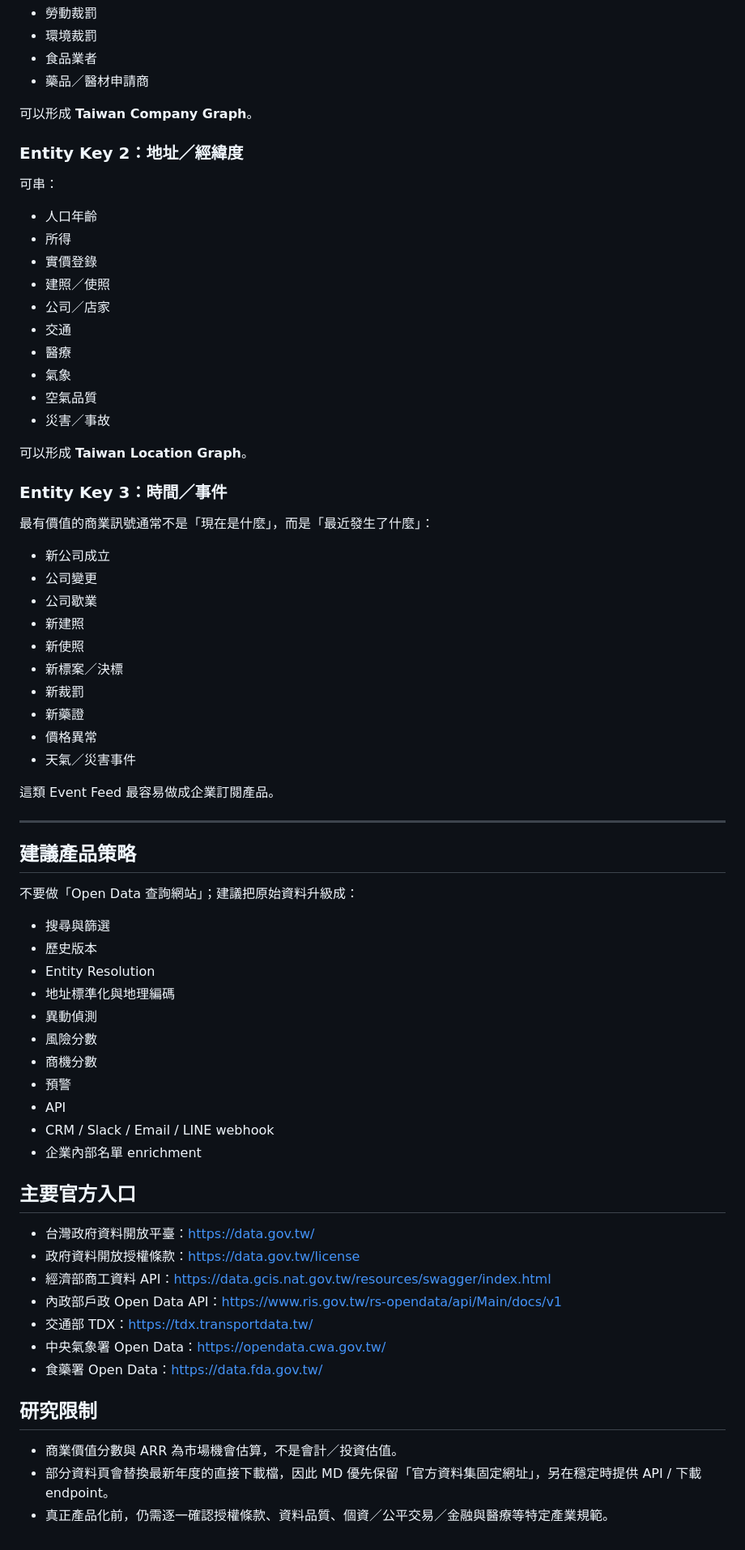
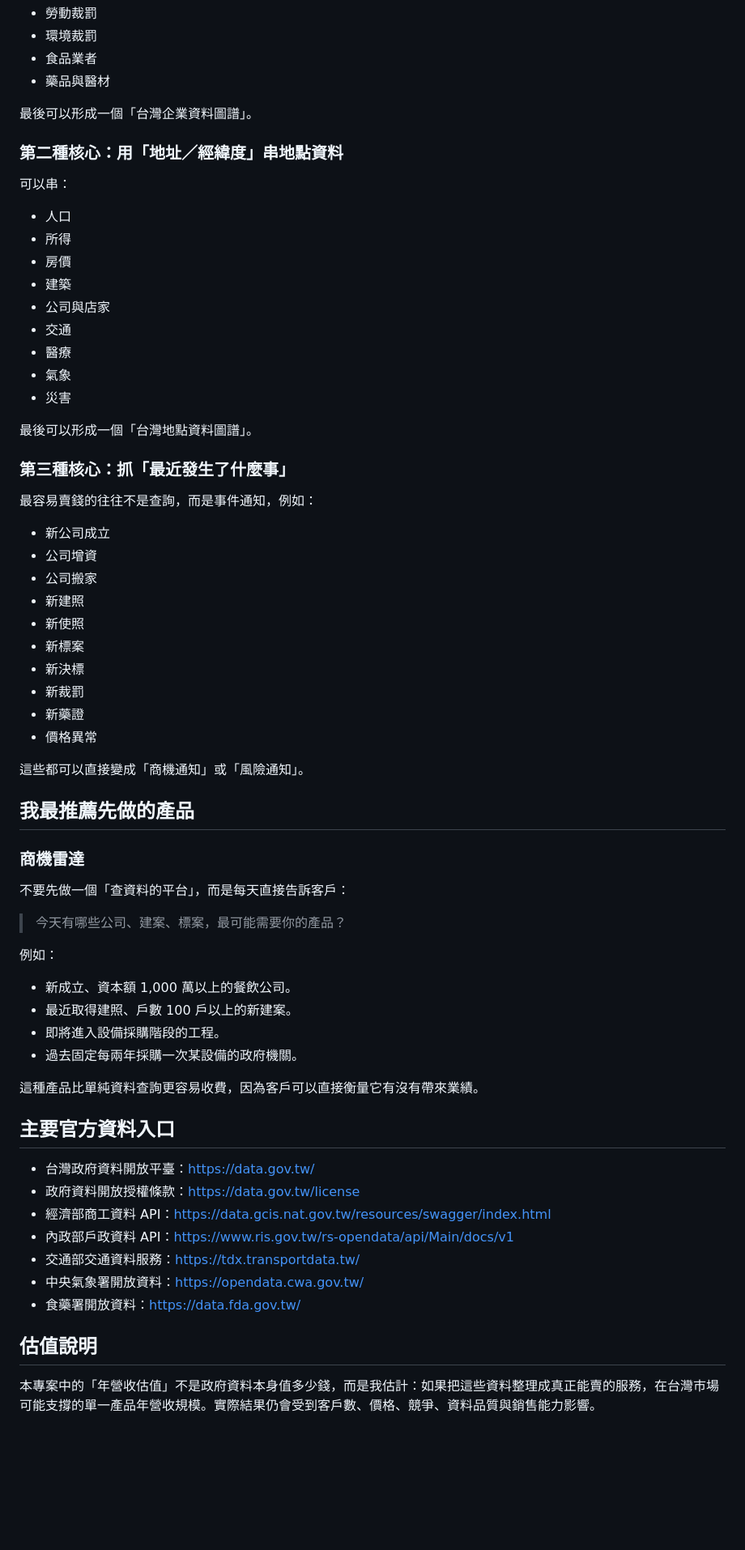
Before and after one commit to hub-google/OpenData, a Markdown page: README.md, the part around one of its changes. Shown at 81% size. Rendered like a GitHub page; blank space fills up the shorter version.

```diff
--- a/README.md
+++ b/README.md
@@ -63,69 +51,65 @@
 - 勞動裁罰
 - 環境裁罰
 - 食品業者
-- 藥品／醫材申請商
+- 藥品與醫材
 
-可以形成 **Taiwan Company Graph**。
+最後可以形成一個「台灣企業資料圖譜」。
 
-### Entity Key 2：地址／經緯度
-可串：
-- 人口年齡
+### 第二種核心：用「地址／經緯度」串地點資料
+可以串：
+- 人口
 - 所得
-- 實價登錄
-- 建照／使照
-- 公司／店家
+- 房價
+- 建築
+- 公司與店家
 - 交通
 - 醫療
 - 氣象
-- 空氣品質
-- 災害／事故
+- 災害
 
-可以形成 **Taiwan Location Graph**。
+最後可以形成一個「台灣地點資料圖譜」。
 
-### Entity Key 3：時間／事件
-最有價值的商業訊號通常不是「現在是什麼」，而是「最近發生了什麼」：
+### 第三種核心：抓「最近發生了什麼事」
+最容易賣錢的往往不是查詢，而是事件通知，例如：
 - 新公司成立
-- 公司變更
-- 公司歇業
+- 公司增資
+- 公司搬家
 - 新建照
 - 新使照
-- 新標案／決標
+- 新標案
+- 新決標
 - 新裁罰
 - 新藥證
 - 價格異常
-- 天氣／災害事件
 
-這類 Event Feed 最容易做成企業訂閱產品。
+這些都可以直接變成「商機通知」或「風險通知」。
 
----
+## 我最推薦先做的產品
 
-## 建議產品策略
+### 商機雷達
 
-不要做「Open Data 查詢網站」；建議把原始資料升級成：
-- 搜尋與篩選
-- 歷史版本
-- Entity Resolution
-- 地址標準化與地理編碼
-- 異動偵測
-- 風險分數
-- 商機分數
-- 預警
-- API
-- CRM / Slack / Email / LINE webhook
-- 企業內部名單 enrichment
+不要先做一個「查資料的平台」，而是每天直接告訴客戶：
 
-## 主要官方入口
+> 今天有哪些公司、建案、標案，最可能需要你的產品？
+
+例如：
+- 新成立、資本額 1,000 萬以上的餐飲公司。
+- 最近取得建照、戶數 100 戶以上的新建案。
+- 即將進入設備採購階段的工程。
+- 過去固定每兩年採購一次某設備的政府機關。
+
+這種產品比單純資料查詢更容易收費，因為客戶可以直接衡量它有沒有帶來業績。
+
+## 主要官方資料入口
 
 - 台灣政府資料開放平臺：https://data.gov.tw/
 - 政府資料開放授權條款：https://data.gov.tw/license
 - 經濟部商工資料 API：https://data.gcis.nat.gov.tw/resources/swagger/index.html
-- 內政部戶政 Open Data API：https://www.ris.gov.tw/rs-opendata/api/Main/docs/v1
-- 交通部 TDX：https://tdx.transportdata.tw/
-- 中央氣象署 Open Data：https://opendata.cwa.gov.tw/
-- 食藥署 Open Data：https://data.fda.gov.tw/
+- 內政部戶政資料 API：https://www.ris.gov.tw/rs-opendata/api/Main/docs/v1
+- 交通部交通資料服務：https://tdx.transportdata.tw/
+- 中央氣象署開放資料：https://opendata.cwa.gov.tw/
+- 食藥署開放資料：https://data.fda.gov.tw/
 
-## 研究限制
+## 估值說明
 
-- 商業價值分數與 ARR 為市場機會估算，不是會計／投資估值。
-- 部分資料頁會替換最新年度的直接下載檔，因此 MD 優先保留「官方資料集固定網址」，另在穩定時提供 API / 下載 endpoint。
-- 真正產品化前，仍需逐一確認授權條款、資料品質、個資／公平交易／金融與醫療等特定產業規範。
+本專案中的「年營收估值」不是政府資料本身值多少錢，而是我估計：如果把這些資料整理成真正能賣的服務，在台灣市場可能支撐的單一產品年營收規模。實際結果仍會受到客戶數、價格、競爭、資料品質與銷售能力影響。
```
Also changed, not shown: other parts of README.md (+35 -47 lines).
